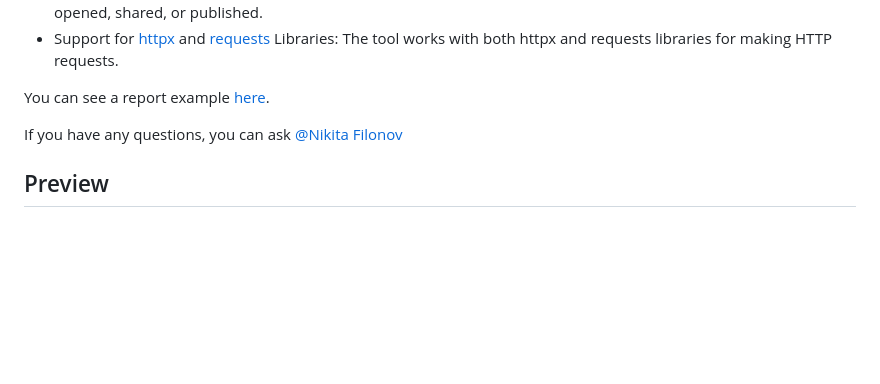
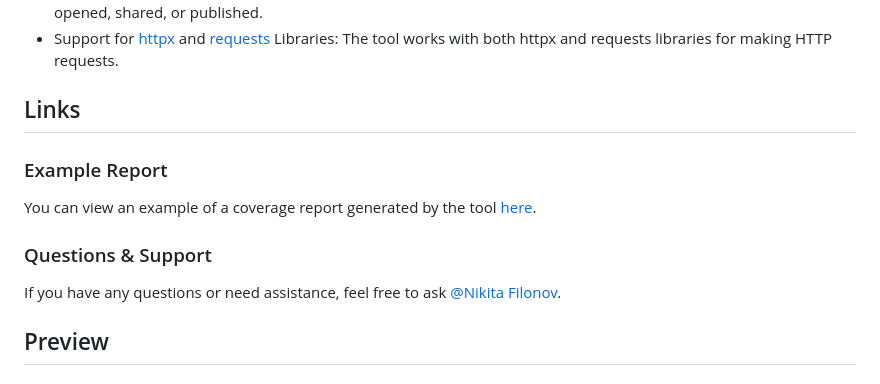
Before and after one commit to Nikita-Filonov/swagger-coverage-tool, a Markdown page: README.md, the part around the change. Drawn GitHub-style; blank space fills up the shorter version.

```diff
--- a/README.md
+++ b/README.md
@@ -23,9 +23,16 @@ tracking and reporting of test coverage for APIs, helping ensure that your endpo
 - Support for [httpx](https://www.python-httpx.org/) and [requests](https://requests.readthedocs.io/en/latest/)
   Libraries: The tool works with both httpx and requests libraries for making HTTP requests.
 
-You can see a report example [here](https://nikita-filonov.github.io/swagger-coverage-tool/).
+## Links
 
-If you have any questions, you can ask [@Nikita Filonov](https://t.me/sound_right)
+### Example Report
+
+You can view an example of a coverage report generated by the
+tool  [here](https://nikita-filonov.github.io/swagger-coverage-tool/).
+
+### Questions & Support
+
+If you have any questions or need assistance, feel free to ask [@Nikita Filonov](https://t.me/sound_right).
 
 ## Preview
 
```
